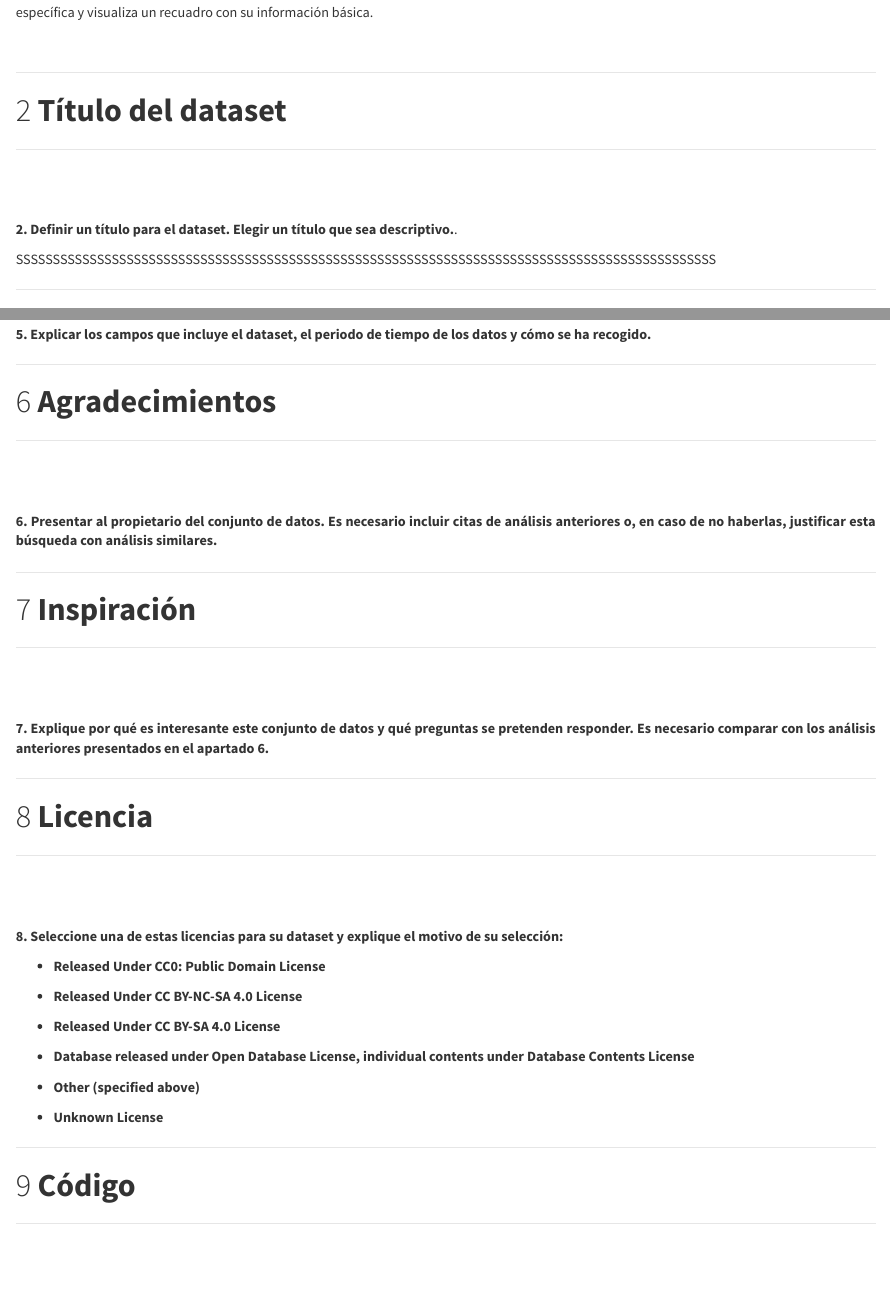
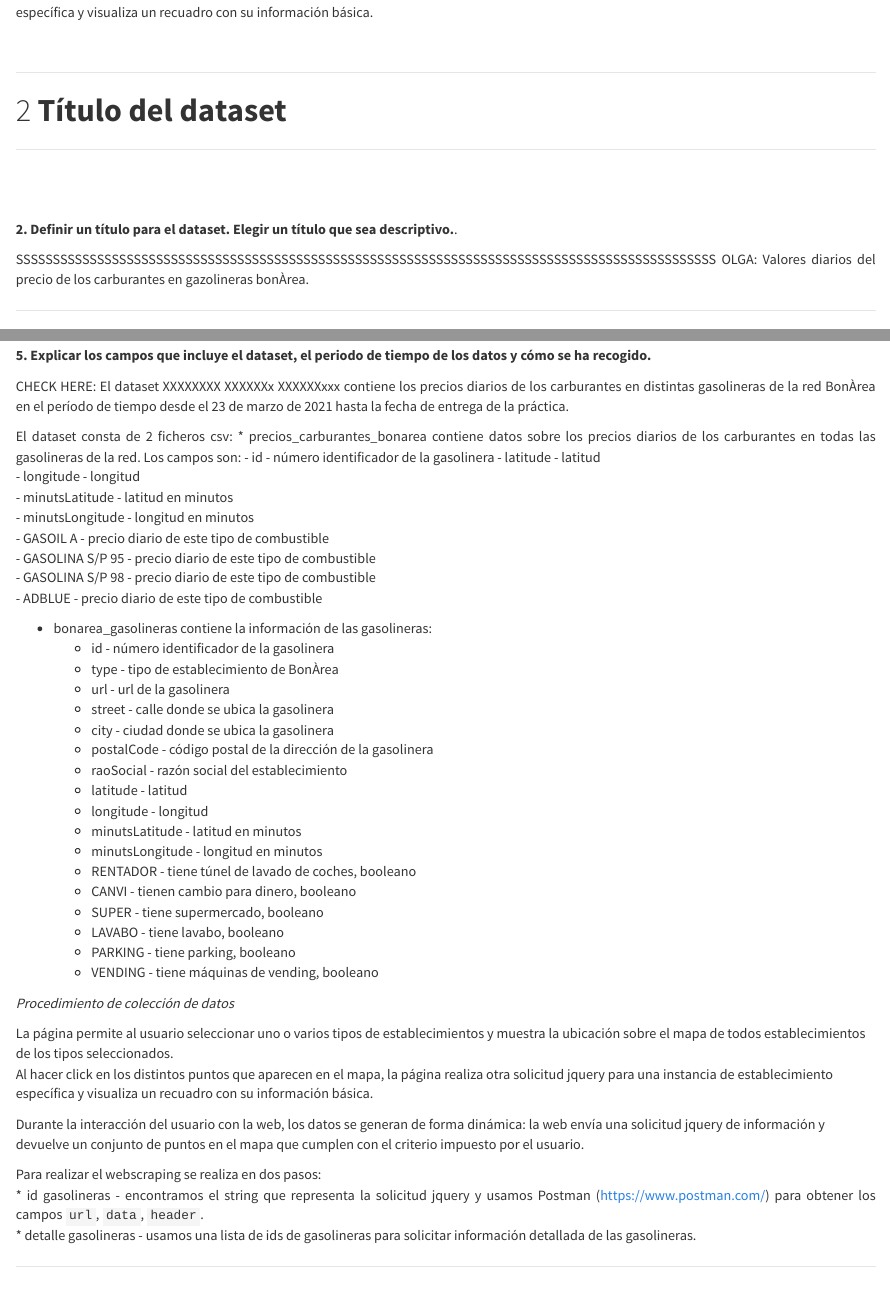
Before and after one commit to Carlos-Acosta/webscraping, an R Markdown document (Informe_Practica_1.Rmd): the page in a window 1100 px wide, from 1680 px down, and a second part further down, joined at a grey line. Rendered offline with R 4.5, knitr and Pandoc, with nearby package versions.

Commit message:
edit in memo: fields and memo

```diff
--- a/Informe_Practica_1.Rmd
+++ b/Informe_Practica_1.Rmd
@@ -95,7 +95,7 @@ OLGA: Al hacer click en los distintos puntos que aparecen en el mapa, la página
 
 
 SSSSSSSSSSSSSSSSSSSSSSSSSSSSSSSSSSSSSSSSSSSSSSSSSSSSSSSSSSSSSSSSSSSSSSSSSSSSSSSSSSSSSSSSSSSSSSS
-
+OLGA: Valores diarios del precio de los carburantes en gazolineras bonÀrea.
 
 ******
 # **Descripción del dataset**
@@ -131,6 +131,54 @@ SSSSSSSSSSSSSSSSSSSSSSSSSSSSSSSSSSSSSSSSSSSSSSSSSSSSSSSSSSSSSSSSSSSSSSSSSSSSSSSS
 
 **5. Explicar los campos que incluye el dataset, el periodo de tiempo de los datos y cómo se ha recogido.**
 
+CHECK HERE: El dataset XXXXXXXX XXXXXXx XXXXXXxxx contiene los precios diarios de los carburantes en distintas gasolineras de la red BonÀrea en el período de tiempo desde el 23 de marzo de 2021 hasta la fecha de entrega de la práctica.
+
+El dataset consta de 2 ficheros csv:
+* precios_carburantes_bonarea contiene datos sobre los precios diarios de los carburantes en todas las gasolineras de la red. Los campos son:
+  - id - número identificador de la gasolinera
+  - latitude	- latitud
+  - longitude	- longitud
+  - minutsLatitude - latitud en minutos
+  - minutsLongitude	- longitud en minutos
+  - GASOIL A  - precio diario de este tipo de combustible
+  - GASOLINA S/P 95  - precio diario de este tipo de combustible
+  - GASOLINA S/P 98  - precio diario de este tipo de combustible
+  - ADBLUE  - precio diario de este tipo de combustible
+
+* bonarea_gasolineras contiene la información de las gasolineras:
+  - id - número identificador de la gasolinera
+  - type - tipo de establecimiento de BonÀrea
+  - url	- url de la gasolinera
+  - street - calle donde se ubica la gasolinera
+  -	city - ciudad donde se ubica la gasolinera
+  - postalCode - código postal de la dirección de la gasolinera
+  - raoSocial	- razón social del establecimiento
+  - latitude	- latitud
+  - longitude	- longitud
+  - minutsLatitude - latitud en minutos
+  - minutsLongitude	- longitud en minutos
+  - RENTADOR	- tiene túnel de lavado de coches, booleano
+  - CANVI	-  tienen cambio para dinero, booleano
+  - SUPER	- tiene supermercado, booleano
+  - LAVABO - tiene lavabo, booleano
+  - PARKING - tiene parking, booleano
+  - VENDING - tiene máquinas de vending, booleano
+
+
+*Procedimiento de colección de datos*
+
+La página permite al usuario seleccionar uno o varios tipos de establecimientos y muestra la ubicación sobre el mapa de todos establecimientos
+de los tipos seleccionados. <p>
+
+Al hacer click en los distintos puntos que aparecen en el mapa, la página realiza otra solicitud jquery para una instancia de establecimiento
+específica y visualiza un recuadro con su información básica.  <p>
+
+Durante la interacción del usuario con la web, los datos se generan de forma dinámica: la web envía una solicitud jquery de información y
+devuelve un conjunto de puntos en el mapa que cumplen con el criterio impuesto por el usuario. <p>
+
+Para realizar el webscraping se realiza en dos pasos:
+* id gasolineras - encontramos el string que representa la solicitud jquery y usamos Postman (https://www.postman.com/) para obtener los campos `url`, `data`, `header`.
+* detalle gasolineras - usamos una lista de ids de gasolineras para solicitar información detallada de las gasolineras.
 
 ******
 # **Agradecimientos**
```
Also changed, not shown: Informe_Practica_1.Rmd (1 more changed lines).
